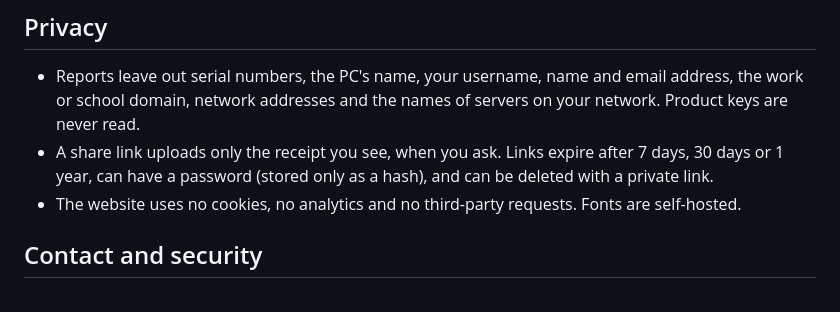
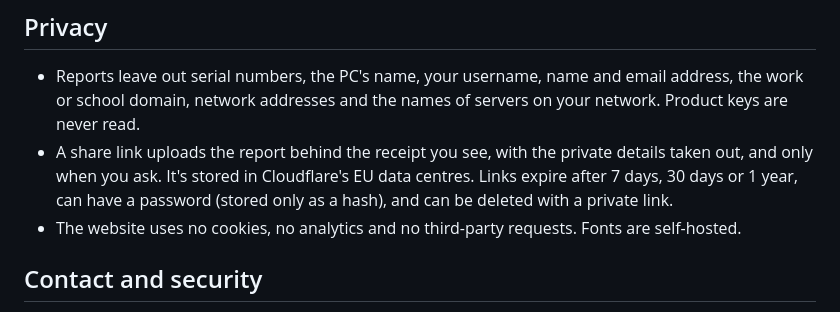
Before and after one commit to fettle-page/fettle, a Markdown page: README.md, the part around the change. GitHub-like rendering.

Commit message:
Say in the README what a share link uploads and where it's kept

```diff
--- a/README.md
+++ b/README.md
@@ -126,7 +126,7 @@ Everything runs locally. The Worker uses local simulations of R2, rate limiting
 ## Privacy
 
 - Reports leave out serial numbers, the PC's name, your username, name and email address, the work or school domain, network addresses and the names of servers on your network. Product keys are never read.
-- A share link uploads only the receipt you see, when you ask. Links expire after 7 days, 30 days or 1 year, can have a password (stored only as a hash), and can be deleted with a private link.
+- A share link uploads the report behind the receipt you see, with the private details taken out, and only when you ask. It's stored in Cloudflare's EU data centres. Links expire after 7 days, 30 days or 1 year, can have a password (stored only as a hash), and can be deleted with a private link.
 - The website uses no cookies, no analytics and no third-party requests. Fonts are self-hosted.
 
 ## Contact and security
```
